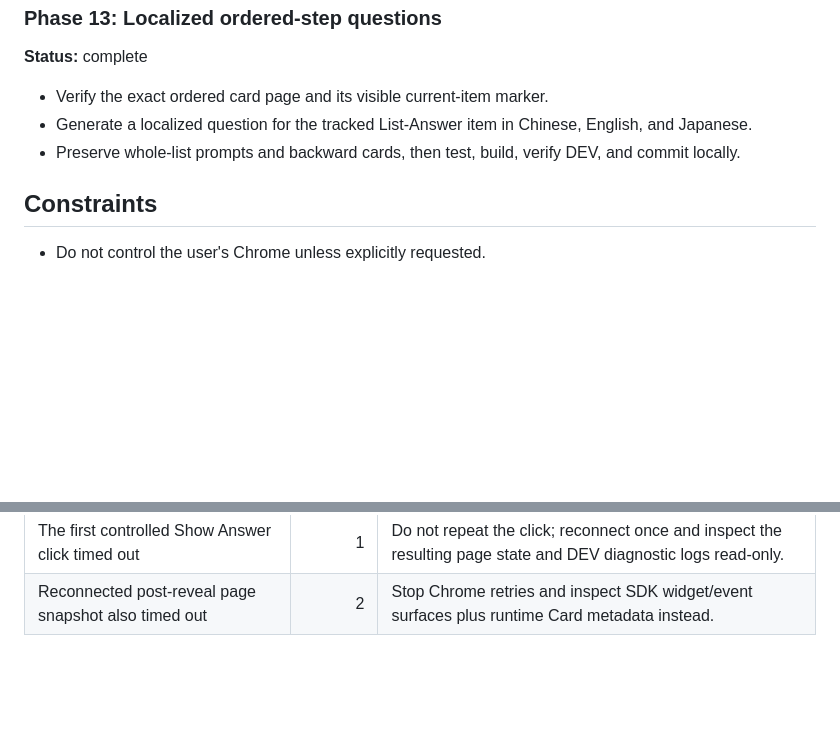
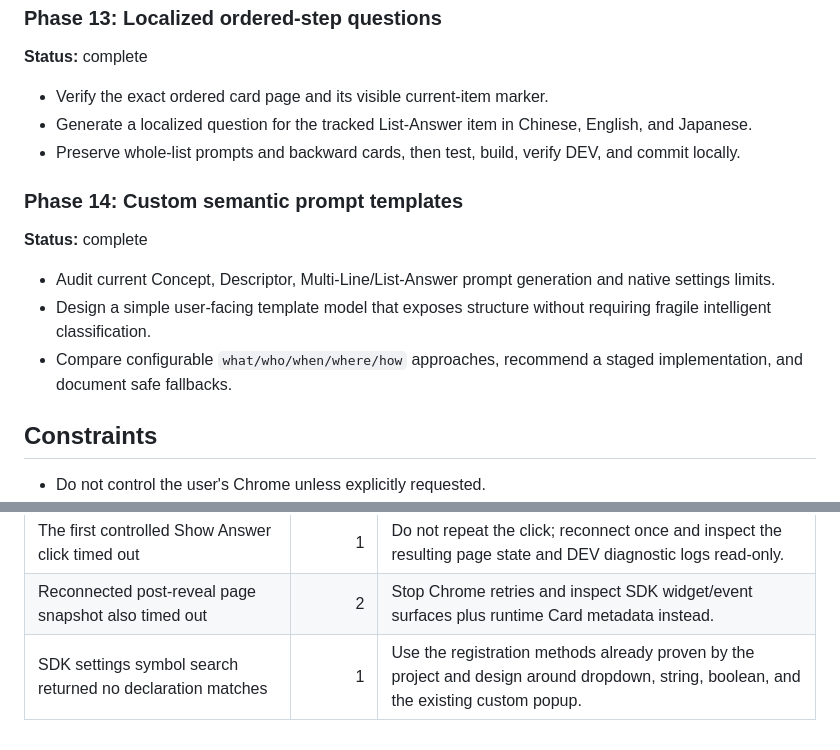
Before and after one commit to ObeyYourHeart/remnote-smart-tts, a Markdown page: task_plan.md, 2 parts joined by grey strips. Drawn GitHub-style; blank space fills up the shorter version.

```diff
--- a/task_plan.md
+++ b/task_plan.md
@@ -118,6 +118,14 @@ Add reliable, structure-aware speech for RemNote Multi-Line and List-Answer card
 - Generate a localized question for the tracked List-Answer item in Chinese, English, and Japanese.
 - Preserve whole-list prompts and backward cards, then test, build, verify DEV, and commit locally.
 
+### Phase 14: Custom semantic prompt templates
+
+**Status:** complete
+
+- Audit current Concept, Descriptor, Multi-Line/List-Answer prompt generation and native settings limits.
+- Design a simple user-facing template model that exposes structure without requiring fragile intelligent classification.
+- Compare configurable `what/who/when/where/how` approaches, recommend a staged implementation, and document safe fallbacks.
+
 ## Constraints
 
 - Do not control the user's Chrome unless explicitly requested.
@@ -153,3 +161,4 @@ Add reliable, structure-aware speech for RemNote Multi-Line and List-Answer card
 | Reconnected lightweight List-Answer snapshot also timed out | 2 | Stop Chrome retries and complete verification through exact structure regressions, DEV manifest, and production build. |
 | The first controlled Show Answer click timed out | 1 | Do not repeat the click; reconnect once and inspect the resulting page state and DEV diagnostic logs read-only. |
 | Reconnected post-reveal page snapshot also timed out | 2 | Stop Chrome retries and inspect SDK widget/event surfaces plus runtime Card metadata instead. |
+| SDK settings symbol search returned no declaration matches | 1 | Use the registration methods already proven by the project and design around dropdown, string, boolean, and the existing custom popup. |
```
Also changed, not shown: findings.md (+13 -0 lines), progress.md (+7 -0 lines).
